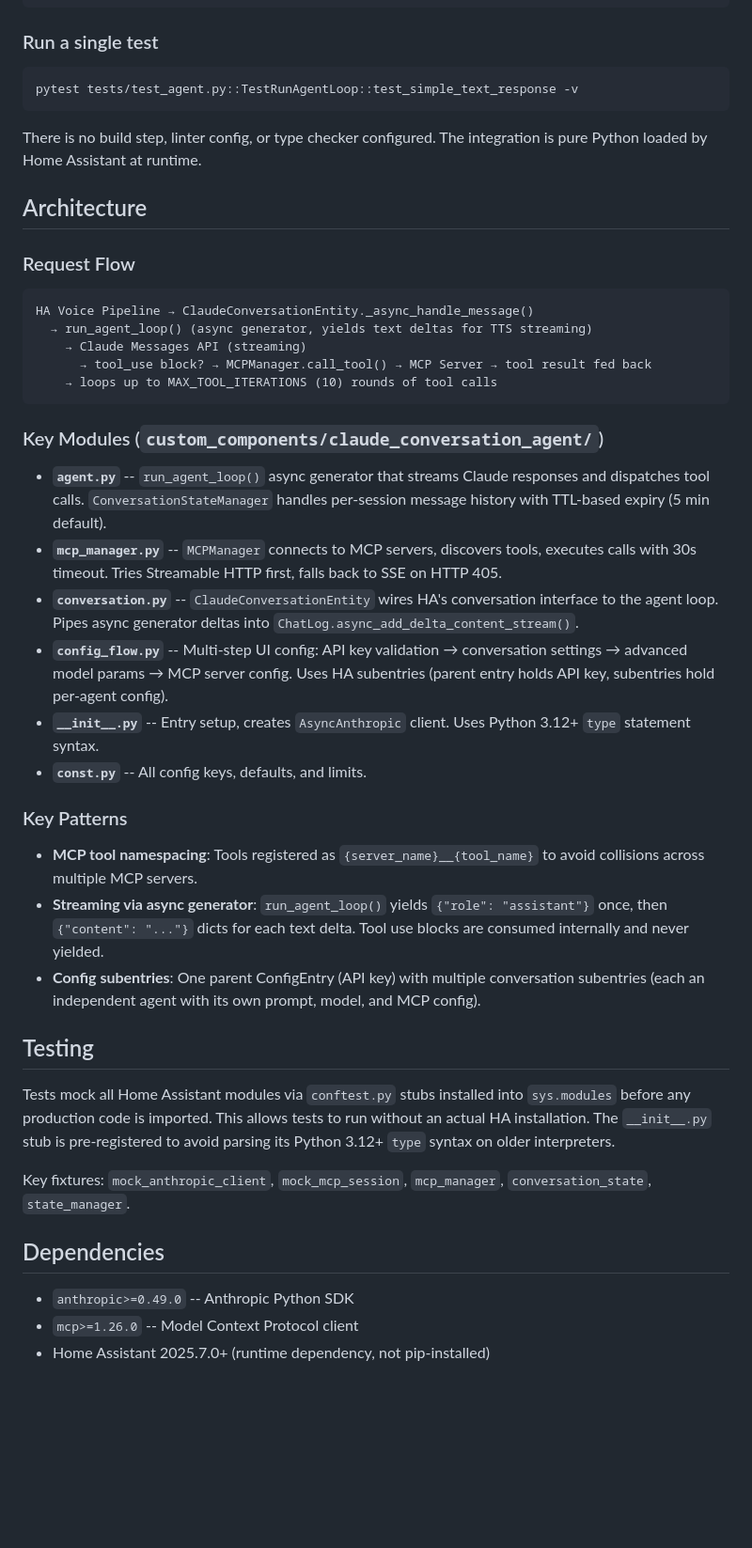
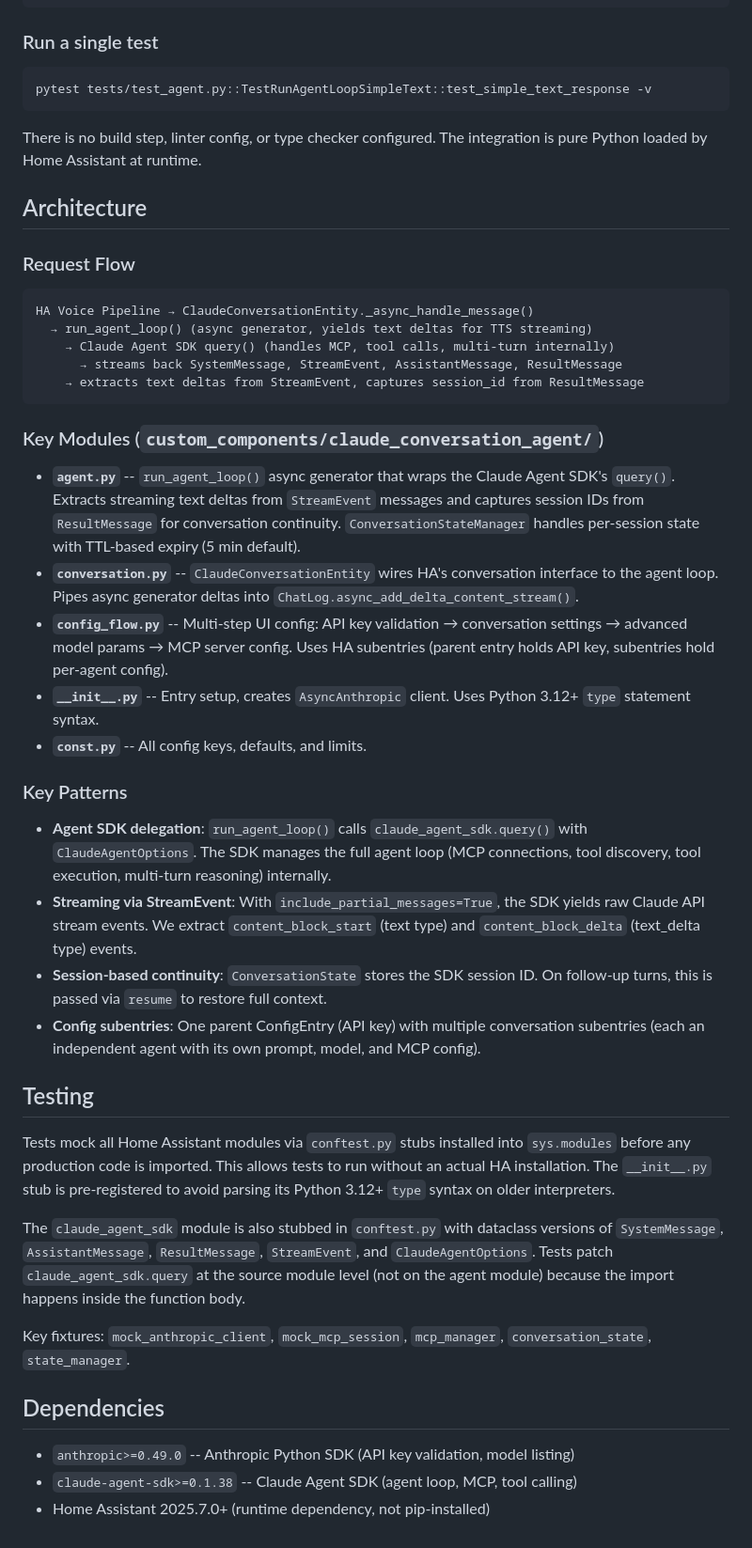
Before and after one commit to nick-pape/claude-ha-conversation-agent, a Markdown page: CLAUDE.md, the part around one of its changes. Shown at 94% size. GitHub-like rendering; blank space fills up the shorter version.

````diff
--- a/CLAUDE.md
+++ b/CLAUDE.md
@@ -21,7 +23,7 @@ pytest tests/test_mcp_manager.py
 
 ### Run a single test
 ```bash
-pytest tests/test_agent.py::TestRunAgentLoop::test_simple_text_response -v
+pytest tests/test_agent.py::TestRunAgentLoopSimpleText::test_simple_text_response -v
 ```
 
 There is no build step, linter config, or type checker configured. The integration is pure Python loaded by Home Assistant at runtime.
@@ -33,15 +35,14 @@ There is no build step, linter config, or type checker configured. The integrati
 ```
 HA Voice Pipeline → ClaudeConversationEntity._async_handle_message()
   → run_agent_loop() (async generator, yields text deltas for TTS streaming)
-    → Claude Messages API (streaming)
-      → tool_use block? → MCPManager.call_tool() → MCP Server → tool result fed back
-    → loops up to MAX_TOOL_ITERATIONS (10) rounds of tool calls
+    → Claude Agent SDK query() (handles MCP, tool calls, multi-turn internally)
+      → streams back SystemMessage, StreamEvent, AssistantMessage, ResultMessage
+    → extracts text deltas from StreamEvent, captures session_id from ResultMessage
 ```
 
 ### Key Modules (`custom_components/claude_conversation_agent/`)
 
-- **`agent.py`** -- `run_agent_loop()` async generator that streams Claude responses and dispatches tool calls. `ConversationStateManager` handles per-session message history with TTL-based expiry (5 min default).
-- **`mcp_manager.py`** -- `MCPManager` connects to MCP servers, discovers tools, executes calls with 30s timeout. Tries Streamable HTTP first, falls back to SSE on HTTP 405.
+- **`agent.py`** -- `run_agent_loop()` async generator that wraps the Claude Agent SDK's `query()`. Extracts streaming text deltas from `StreamEvent` messages and captures session IDs from `ResultMessage` for conversation continuity. `ConversationStateManager` handles per-session state with TTL-based expiry (5 min default).
 - **`conversation.py`** -- `ClaudeConversationEntity` wires HA's conversation interface to the agent loop. Pipes async generator deltas into `ChatLog.async_add_delta_content_stream()`.
 - **`config_flow.py`** -- Multi-step UI config: API key validation → conversation settings → advanced model params → MCP server config. Uses HA subentries (parent entry holds API key, subentries hold per-agent config).
 - **`__init__.py`** -- Entry setup, creates `AsyncAnthropic` client. Uses Python 3.12+ `type` statement syntax.
@@ -49,18 +50,21 @@ HA Voice Pipeline → ClaudeConversationEntity._async_handle_message()
 
 ### Key Patterns
 
-- **MCP tool namespacing**: Tools registered as `{server_name}__{tool_name}` to avoid collisions across multiple MCP servers.
-- **Streaming via async generator**: `run_agent_loop()` yields `{"role": "assistant"}` once, then `{"content": "..."}` dicts for each text delta. Tool use blocks are consumed internally and never yielded.
+- **Agent SDK delegation**: `run_agent_loop()` calls `claude_agent_sdk.query()` with `ClaudeAgentOptions`. The SDK manages the full agent loop (MCP connections, tool discovery, tool execution, multi-turn reasoning) internally.
+- **Streaming via StreamEvent**: With `include_partial_messages=True`, the SDK yields raw Claude API stream events. We extract `content_block_start` (text type) and `content_block_delta` (text_delta type) events.
+- **Session-based continuity**: `ConversationState` stores the SDK session ID. On follow-up turns, this is passed via `resume` to restore full context.
 - **Config subentries**: One parent ConfigEntry (API key) with multiple conversation subentries (each an independent agent with its own prompt, model, and MCP config).
 
 ## Testing
 
 Tests mock all Home Assistant modules via `conftest.py` stubs installed into `sys.modules` before any production code is imported. This allows tests to run without an actual HA installation. The `__init__.py` stub is pre-registered to avoid parsing its Python 3.12+ `type` syntax on older interpreters.
 
+The `claude_agent_sdk` module is also stubbed in `conftest.py` with dataclass versions of `SystemMessage`, `AssistantMessage`, `ResultMessage`, `StreamEvent`, and `ClaudeAgentOptions`. Tests patch `claude_agent_sdk.query` at the source module level (not on the agent module) because the import happens inside the function body.
+
 Key fixtures: `mock_anthropic_client`, `mock_mcp_session`, `mcp_manager`, `conversation_state`, `state_manager`.
 
 ## Dependencies
 
-- `anthropic>=0.49.0` -- Anthropic Python SDK
-- `mcp>=1.26.0` -- Model Context Protocol client
+- `anthropic>=0.49.0` -- Anthropic Python SDK (API key validation, model listing)
+- `claude-agent-sdk>=0.1.38` -- Claude Agent SDK (agent loop, MCP, tool calling)
 - Home Assistant 2025.7.0+ (runtime dependency, not pip-installed)
````
Also changed, not shown: other parts of CLAUDE.md (+3 -1 lines), README.md (+33 -45 lines).
